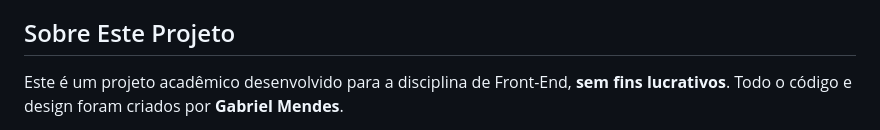
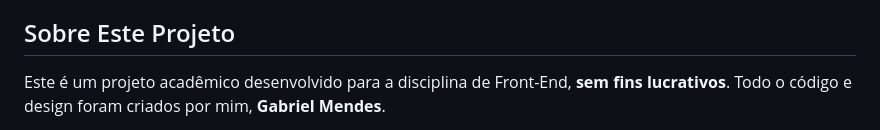
Before and after one commit to Mentus99/InstitutoRaiz, a Markdown page: README.md, the part around one of its changes. GitHub-like rendering.

Commit message:
Update README for clarity and formatting

```diff
--- a/README.md
+++ b/README.md
@@ -41,5 +41,5 @@ O desenvolvimento foi realizado principalmente na branch `main`, utilizando **co
 
 ## Sobre Este Projeto
 
-Este é um projeto acadêmico desenvolvido para a disciplina de Front-End, **sem fins lucrativos**. Todo o código e design foram criados por **Gabriel Mendes**.
+Este é um projeto acadêmico desenvolvido para a disciplina de Front-End, **sem fins lucrativos**. Todo o código e design foram criados por mim, **Gabriel Mendes**.
 
```
Also changed, not shown: other parts of README.md (+3 -2 lines).
